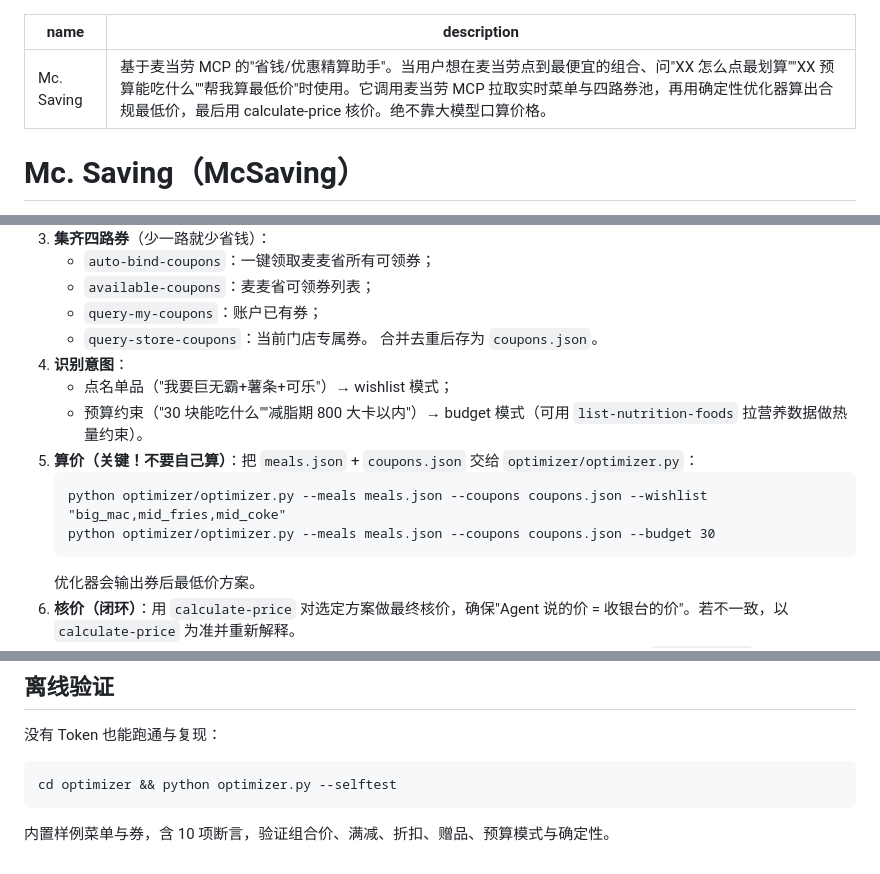
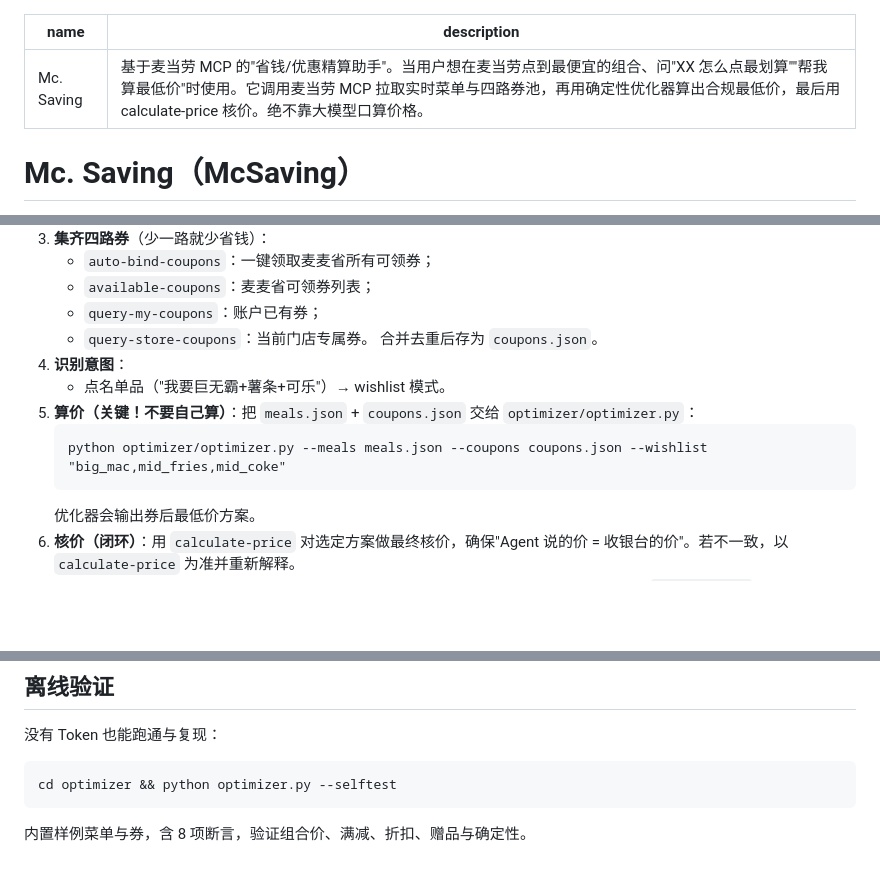
Before and after one commit to skye0218/mc-saving, a Markdown page: SKILL.md, 3 parts joined by grey strips. Drawn GitHub-style; blank space fills up the shorter version.

Commit message:
chore: 更新 SKILL.md

````diff
--- a/SKILL.md
+++ b/SKILL.md
@@ -1,6 +1,6 @@
 ---
 name: Mc. Saving
-description: 基于麦当劳 MCP 的"省钱/优惠精算助手"。当用户想在麦当劳点到最便宜的组合、问"XX 怎么点最划算""XX 预算能吃什么""帮我算最低价"时使用。它调用麦当劳 MCP 拉取实时菜单与四路券池，再用确定性优化器算出合规最低价，最后用 calculate-price 核价。绝不靠大模型口算价格。
+description: 基于麦当劳 MCP 的"省钱/优惠精算助手"。当用户想在麦当劳点到最便宜的组合、问"XX 怎么点最划算""帮我算最低价"时使用。它调用麦当劳 MCP 拉取实时菜单与四路券池，再用确定性优化器算出合规最低价，最后用 calculate-price 核价。绝不靠大模型口算价格。
 ---
 
 # Mc. Saving（McSaving）
@@ -45,12 +45,10 @@ description: 基于麦当劳 MCP 的"省钱/优惠精算助手"。当用户想
    - `query-store-coupons`：当前门店专属券。
    合并去重后存为 `coupons.json`。
 4. **识别意图**：
-   - 点名单品（"我要巨无霸+薯条+可乐"）→ wishlist 模式；
-   - 预算约束（"30 块能吃什么""减脂期 800 大卡以内"）→ budget 模式（可用 `list-nutrition-foods` 拉营养数据做热量约束）。
+   - 点名单品（"我要巨无霸+薯条+可乐"）→ wishlist 模式。
 5. **算价（关键！不要自己算）**：把 `meals.json` + `coupons.json` 交给 `optimizer/optimizer.py`：
    ```
    python optimizer/optimizer.py --meals meals.json --coupons coupons.json --wishlist "big_mac,mid_fries,mid_coke"
-   python optimizer/optimizer.py --meals meals.json --coupons coupons.json --budget 30
    ```
    优化器会输出券后最低价方案。
 6. **核价（闭环）**：用 `calculate-price` 对选定方案做最终核价，确保"Agent 说的价 = 收银台的价"。若不一致，以 `calculate-price` 为准并重新解释。
@@ -70,4 +68,4 @@ description: 基于麦当劳 MCP 的"省钱/优惠精算助手"。当用户想
 ```
 cd optimizer && python optimizer.py --selftest
 ```
-内置样例菜单与券，含 10 项断言，验证组合价、满减、折扣、赠品、预算模式与确定性。
+内置样例菜单与券，含 8 项断言，验证组合价、满减、折扣、赠品与确定性。
````
